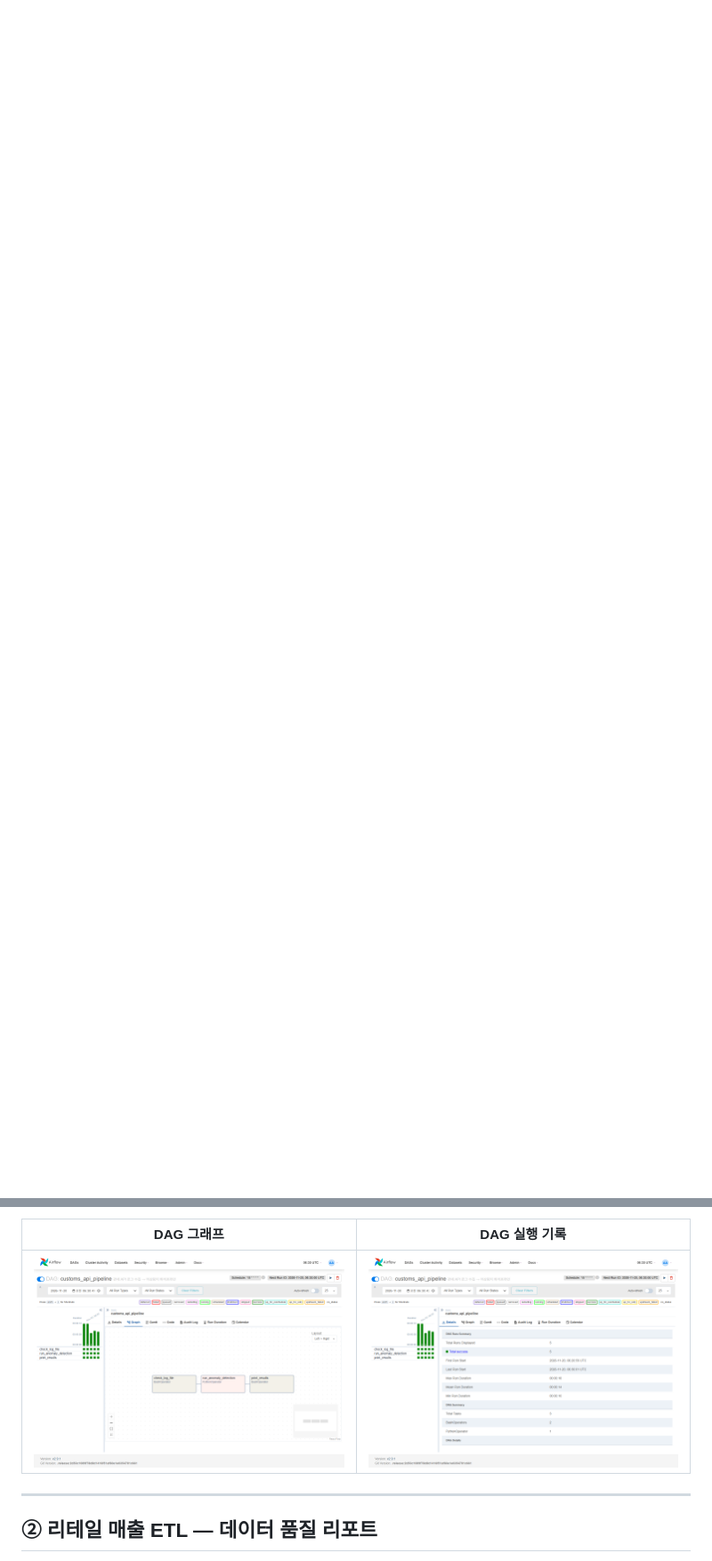
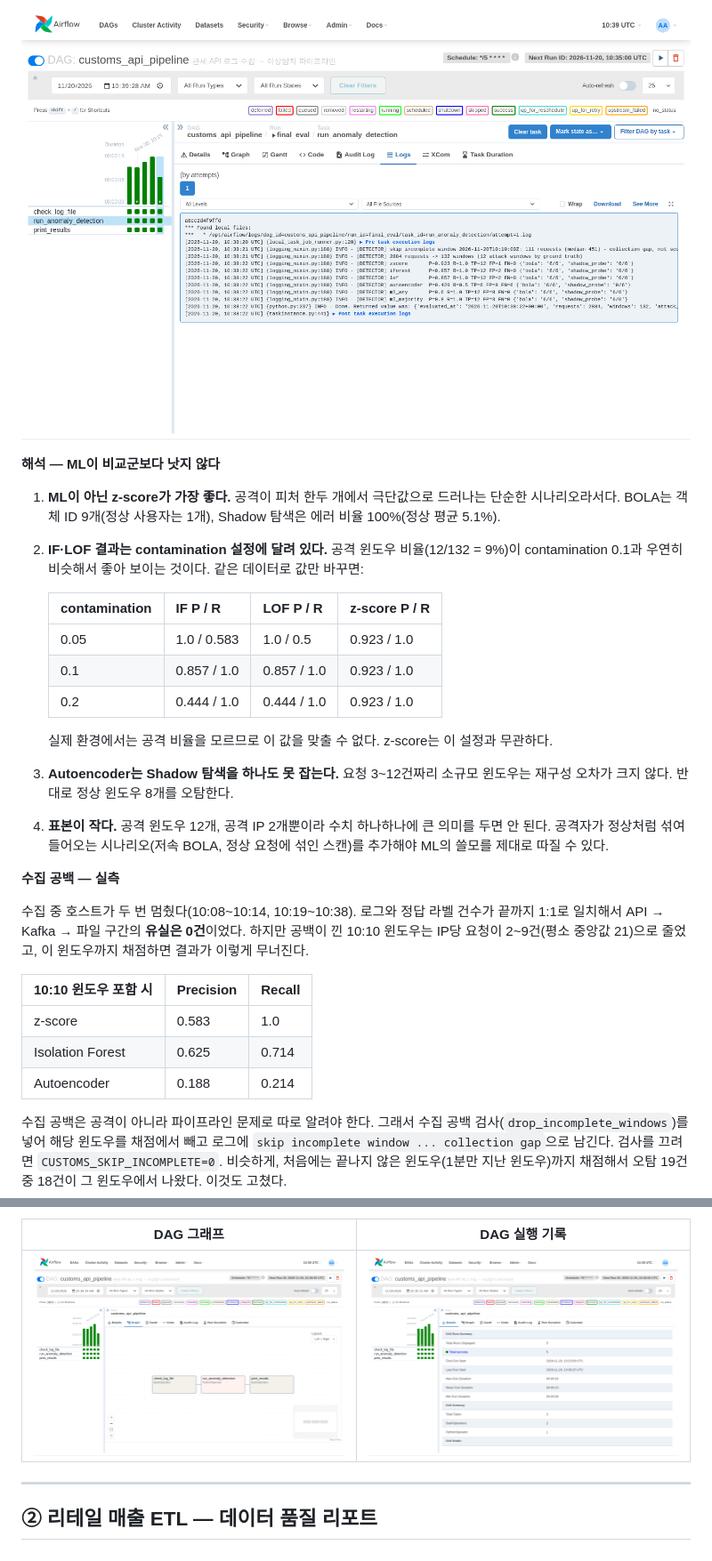
Before and after one commit to zeldaim/customs-api-pipeline, a Markdown page: README.md, 2 parts joined by grey strips. Shown at 89% size. Drawn GitHub-style; pictures changed too: docs/screenshots/02_dag_grid.png, docs/screenshots/03_dag_graph.png, docs/screenshots/14_customs_detection_eval_log.png (added); blank space fills up the shorter version.

```diff
--- a/README.md
+++ b/README.md
@@ -77,3 +99,31 @@ Shadow API 탐색 IP(`192.168.99.100`)와 BOLA IP(`10.0.0.55`)가 세 모델 모
+![탐지 평가 로그](docs/screenshots/14_customs_detection_eval_log.png)
+
+**해석 — ML이 비교군보다 낫지 않다**
+
+1. **ML이 아닌 z-score가 가장 좋다.** 공격이 피처 한두 개에서 극단값으로 드러나는 단순한 시나리오라서다. BOLA는 객체 ID 9개(정상 사용자는 1개), Shadow 탐색은 에러 비율 100%(정상 평균 5.1%).
+2. **IF·LOF 결과는 contamination 설정에 달려 있다.** 공격 윈도우 비율(12/132 = 9%)이 contamination 0.1과 우연히 비슷해서 좋아 보이는 것이다. 같은 데이터로 값만 바꾸면:
+
+   | contamination | IF P / R | LOF P / R | z-score P / R |
+   |---|---|---|---|
+   | 0.05 | 1.0 / 0.583 | 1.0 / 0.5 | 0.923 / 1.0 |
+   | 0.1 | 0.857 / 1.0 | 0.857 / 1.0 | 0.923 / 1.0 |
+   | 0.2 | 0.444 / 1.0 | 0.444 / 1.0 | 0.923 / 1.0 |
+
+   실제 환경에서는 공격 비율을 모르므로 이 값을 맞출 수 없다. z-score는 이 설정과 무관하다.
+3. **Autoencoder는 Shadow 탐색을 하나도 못 잡는다.** 요청 3~12건짜리 소규모 윈도우는 재구성 오차가 크지 않다. 반대로 정상 윈도우 8개를 오탐한다.
+4. **표본이 작다.** 공격 윈도우 12개, 공격 IP 2개뿐이라 수치 하나하나에 큰 의미를 두면 안 된다. 공격자가 정상처럼 섞여 들어오는 시나리오(저속 BOLA, 정상 요청에 섞인 스캔)를 추가해야 ML의 쓸모를 제대로 따질 수 있다.
+
+**수집 공백 — 실측**
+
+수집 중 호스트가 두 번 멈췄다(10:08~10:14, 10:19~10:38). 로그와 정답 라벨 건수가 끝까지 1:1로 일치해서 API → Kafka → 파일 구간의 **유실은 0건**이었다. 하지만 공백이 낀 10:10 윈도우는 IP당 요청이 2~9건(평소 중앙값 21)으로 줄었고, 이 윈도우까지 채점하면 결과가 이렇게 무너진다.
+
+| 10:10 윈도우 포함 시 | Precision | Recall |
+|---|---|---|
+| z-score | 0.583 | 1.0 |
+| Isolation Forest | 0.625 | 0.714 |
+| Autoencoder | 0.188 | 0.214 |
+
+수집 공백은 공격이 아니라 파이프라인 문제로 따로 알려야 한다. 그래서 수집 공백 검사(`drop_incomplete_windows`)를 넣어 해당 윈도우를 채점에서 빼고 로그에 `skip incomplete window ... collection gap`으로 남긴다. 검사를 끄려면 `CUSTOMS_SKIP_INCOMPLETE=0`. 비슷하게, 처음에는 끝나지 않은 윈도우(1분만 지난 윈도우)까지 채점해서 오탐 19건 중 18건이 그 윈도우에서 나왔다. 이것도 고쳤다.
 
 | DAG 그래프 | DAG 실행 기록 |
 |---|---|
```
Also changed, not shown: other parts of README.md (+43 -21 lines), 8 other files.
